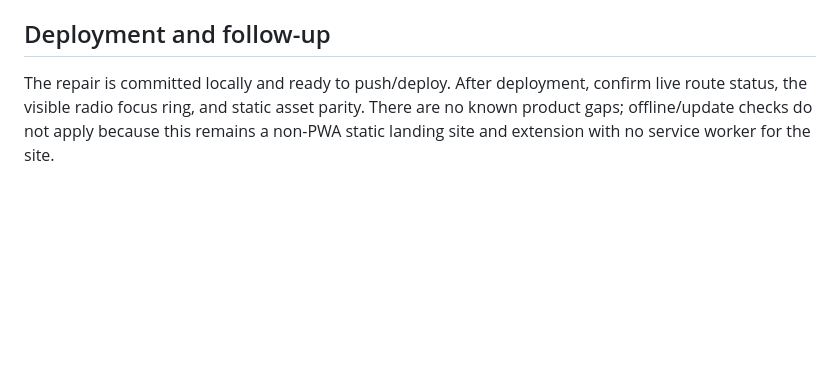
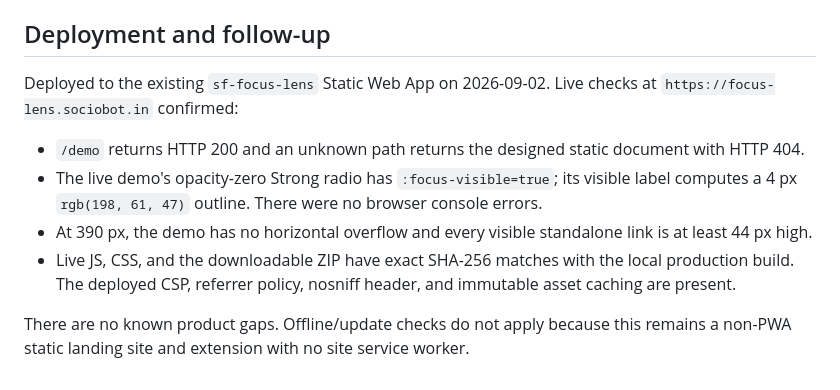
Before and after one commit to B-Divyesh/sf-focus-lens, a Markdown page: .factory/handoff.md, the part around the change. GitHub-like rendering; blank space fills up the shorter version.

Commit message:
docs: record live repair deployment

```diff
--- a/.factory/handoff.md
+++ b/.factory/handoff.md
@@ -34,4 +34,11 @@ npm run test:clean-claims        # all 10 exact claim commands in a clean clone
 
 ## Deployment and follow-up
 
-The repair is committed locally and ready to push/deploy. After deployment, confirm live route status, the visible radio focus ring, and static asset parity. There are no known product gaps; offline/update checks do not apply because this remains a non-PWA static landing site and extension with no service worker for the site.
+Deployed to the existing `sf-focus-lens` Static Web App on 2026-09-02. Live checks at `https://focus-lens.sociobot.in` confirmed:
+
+- `/demo` returns HTTP 200 and an unknown path returns the designed static document with HTTP 404.
+- The live demo's opacity-zero Strong radio has `:focus-visible=true`; its visible label computes a 4 px `rgb(198, 61, 47)` outline. There were no browser console errors.
+- At 390 px, the demo has no horizontal overflow and every visible standalone link is at least 44 px high.
+- Live JS, CSS, and the downloadable ZIP have exact SHA-256 matches with the local production build. The deployed CSP, referrer policy, nosniff header, and immutable asset caching are present.
+
+There are no known product gaps. Offline/update checks do not apply because this remains a non-PWA static landing site and extension with no site service worker.
```
